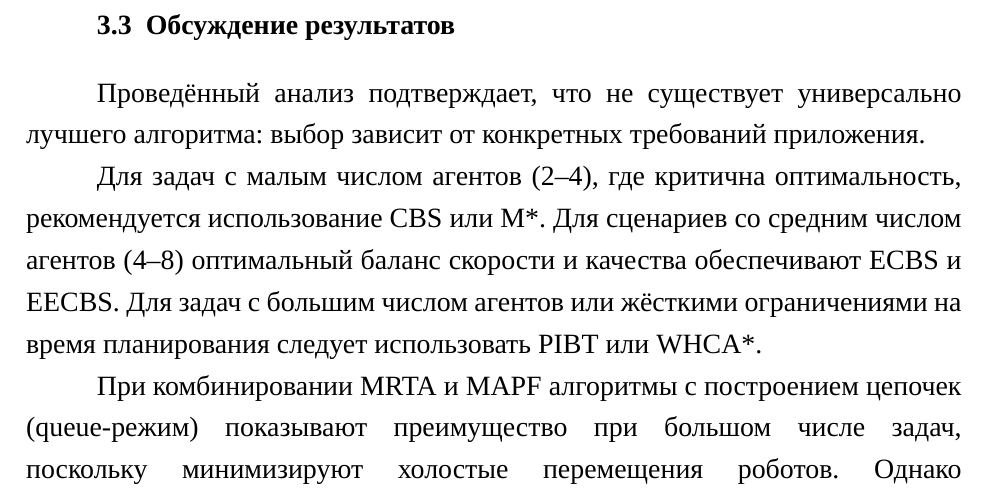
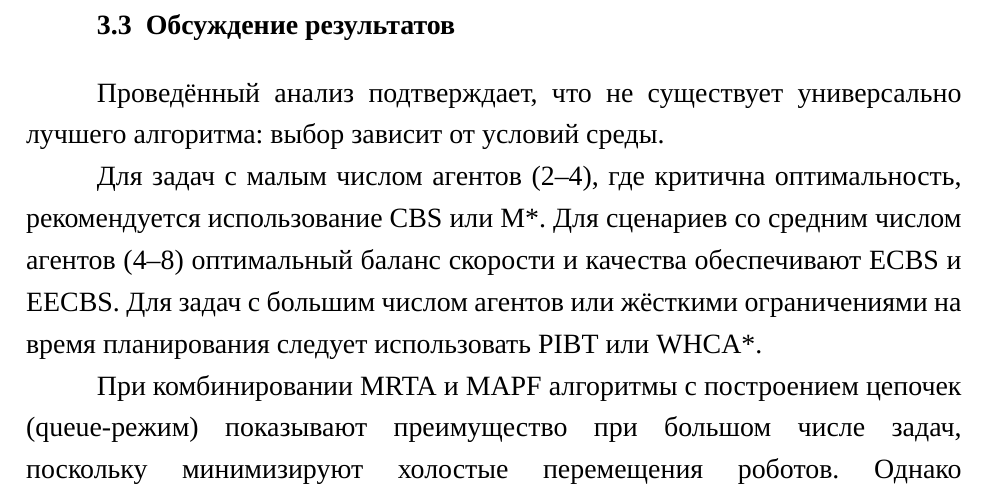
Before and after one commit to KaiserRed/multi_agent_path_planning_comparison, a LaTeX thesis (report/main.tex, which reads report/contents/4-results.tex): part of page 43 of 48, cut so that both start at the same text. Compiled offline with XeLaTeX; a missing font is replaced by an installed copy or a similar font.

Commit message:
Small fixes

```diff
--- a/report/contents/4-results.tex
+++ b/report/contents/4-results.tex
@@ -196,7 +196,7 @@
 
 \subsection{Обсуждение результатов}
 
-Проведённый анализ подтверждает, что не существует универсально лучшего алгоритма: выбор зависит от конкретных требований приложения.
+Проведённый анализ подтверждает, что не существует универсально лучшего алгоритма: выбор зависит от условий среды.
 
 Для задач с малым числом агентов (2--4), где критична оптимальность, рекомендуется использование CBS или M*. Для сценариев со средним числом агентов (4--8) оптимальный баланс скорости и качества обеспечивают ECBS и EECBS. Для задач с большим числом агентов или жёсткими ограничениями на время планирования следует использовать PIBT или WHCA*.
 
```
